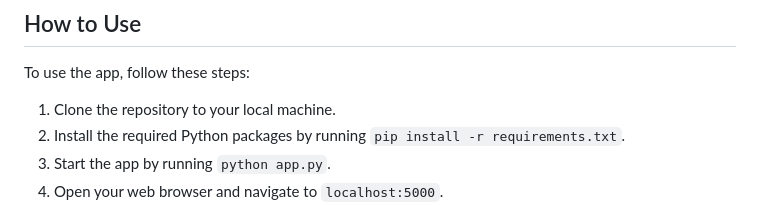
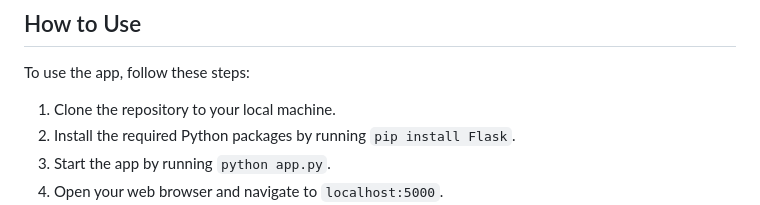
Before and after one commit to Fahadddddd/Cryptography-Web-Application, a Markdown page: readme.md, the part around the change. Rendered like a GitHub page.

```diff
--- a/readme.md
+++ b/readme.md
@@ -28,7 +28,7 @@ This repository contains the code for a simple web application that allows users
 To use the app, follow these steps:
 
 1. Clone the repository to your local machine.
-2. Install the required Python packages by running `pip install -r requirements.txt`.
+2. Install the required Python packages by running `pip install Flask`.
 3. Start the app by running `python app.py`.
 4. Open your web browser and navigate to `localhost:5000`.
 5. Enter the text you want to encrypt or decrypt in the "Text" field.
```
